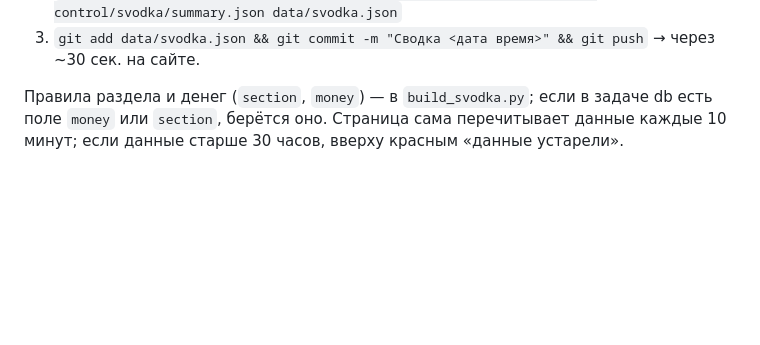
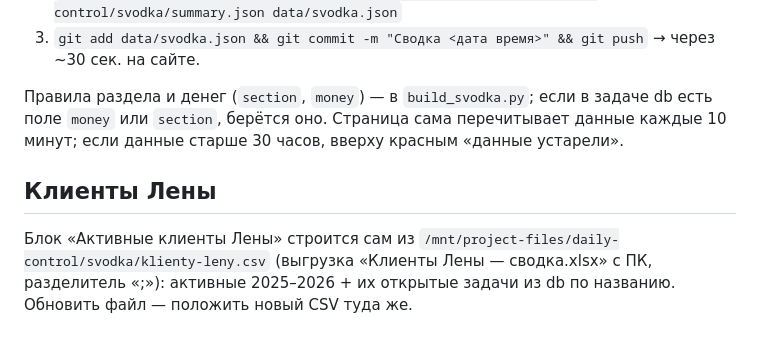
Before and after one commit to nlugovska55-ai/svodka-rei, a Markdown page: README.md, the part around the change. GitHub-like rendering; blank space fills up the shorter version.

Commit message:
README: блок клиентов Лены
Co-Authored-By: Claude Opus 5.5 (1M context) <noreply@anthropic.com>
Claude-Session: https://claude.ai/code/session_01Gn61i4v6fRepbKkKY5vh7e

```diff
--- a/README.md
+++ b/README.md
@@ -32,3 +32,6 @@
 
 Правила раздела и денег (`section`, `money`) — в `build_svodka.py`; если в задаче db есть поле `money` или `section`, берётся оно.
 Страница сама перечитывает данные каждые 10 минут; если данные старше 30 часов, вверху красным «данные устарели».
+
+## Клиенты Лены
+Блок «Активные клиенты Лены» строится сам из `/mnt/project-files/daily-control/svodka/klienty-leny.csv` (выгрузка «Клиенты Лены — сводка.xlsx» с ПК, разделитель «;»): активные 2025–2026 + их открытые задачи из db по названию. Обновить файл — положить новый CSV туда же.
```
